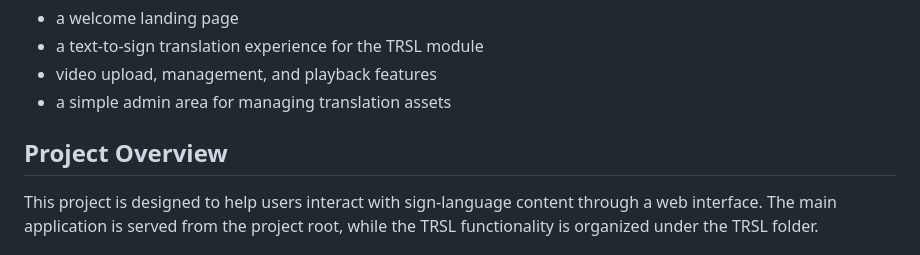
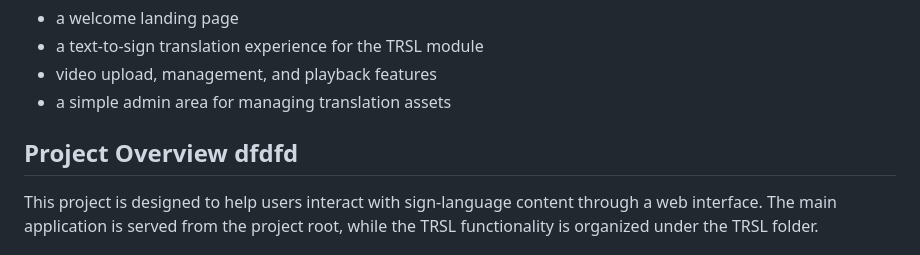
Before and after one commit to mosesgroup05-lgtm/TWUMVANE-AVATOR, a Markdown page: README.md, the part around the change. Rendered like a GitHub page.

```diff
--- a/README.md
+++ b/README.md
@@ -7,7 +7,7 @@ TWUMVANE is a web-based platform for Rwanda Sign Language (RSL) support. It comb
 - video upload, management, and playback features
 - a simple admin area for managing translation assets
 
-## Project Overview
+## Project Overview   dfdfd
 
 This project is designed to help users interact with sign-language content through a web interface. The main application is served from the project root, while the TRSL functionality is organized under the TRSL folder.
 
```
